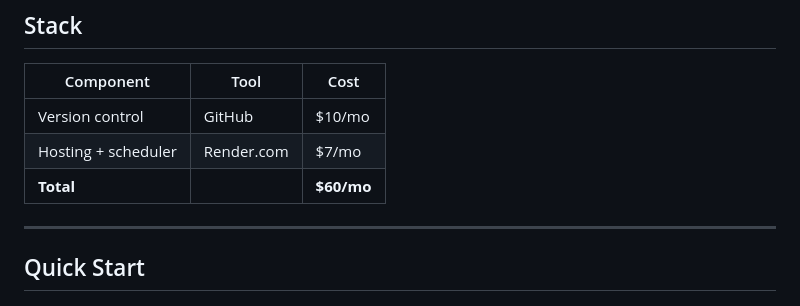
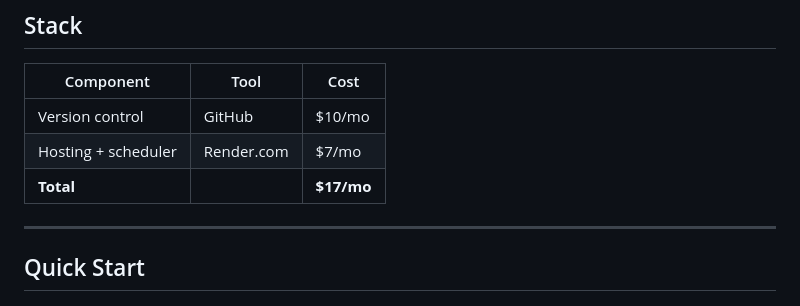
Before and after one commit to Logistaas-averroes/Averroes, a Markdown page: README.md, the part around the change. GitHub-like rendering.

Commit message:
Update total cost in README.md

```diff
--- a/README.md
+++ b/README.md
@@ -14,7 +14,7 @@ This system connects Windsor.ai (Google Ads data), HubSpot CRM (pipeline data),
 |-----------|------|------|
 | Version control | GitHub | $10/mo |
 | Hosting + scheduler | Render.com | $7/mo |
-| **Total** | | **$60/mo** |
+| **Total** | | **$17/mo** |
 
 ---
 
```
